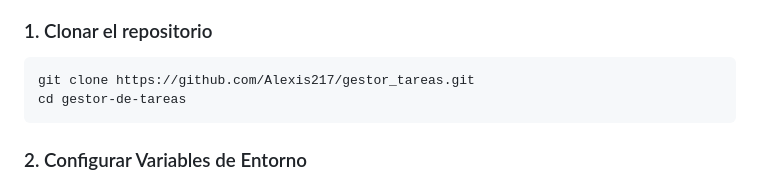
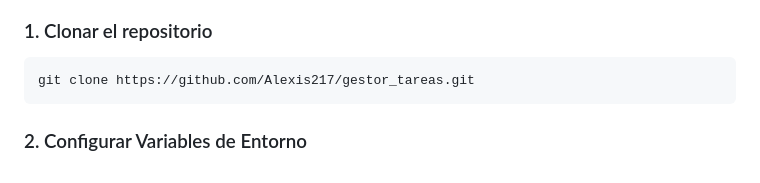
Before and after one commit to Alexis217/gestor_tareas, a Markdown page: README.md, the part around the change. Rendered like a GitHub page.

Commit message:
docs: :memo: update

````diff
--- a/README.md
+++ b/README.md
@@ -81,7 +81,6 @@ Asegúrate de tener instalado:
 
 ```bash
 git clone https://github.com/Alexis217/gestor_tareas.git
-cd gestor-de-tareas
 ```
 
 ### 2\. Configurar Variables de Entorno
````
